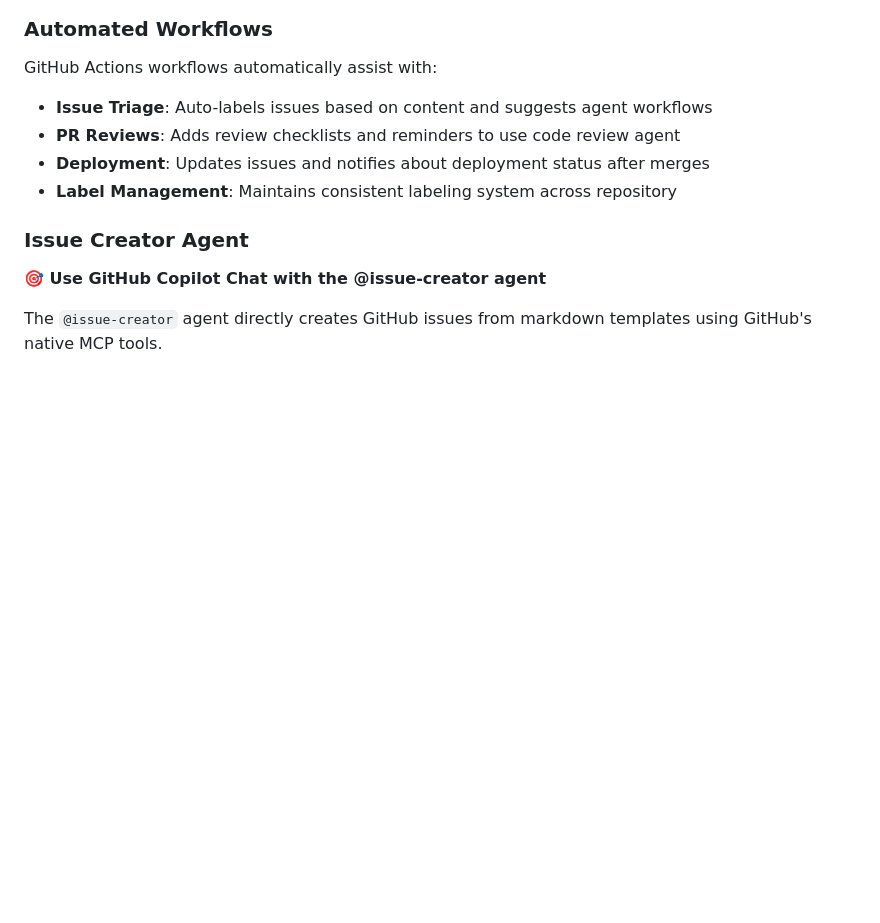
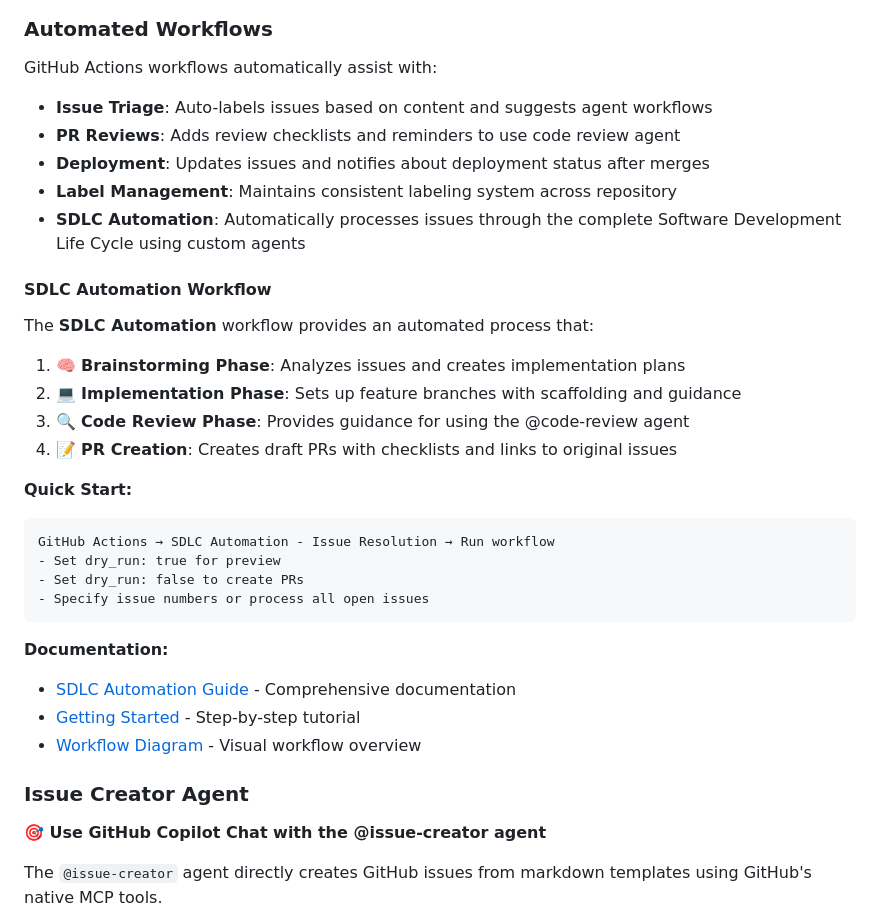
Before and after one commit to rmwondolleck/greenhouse-monitor, a Markdown page: README.md, the part around the change. Drawn GitHub-style; blank space fills up the shorter version.

````diff
--- a/README.md
+++ b/README.md
@@ -126,6 +126,29 @@ GitHub Actions workflows automatically assist with:
 - **PR Reviews**: Adds review checklists and reminders to use code review agent
 - **Deployment**: Updates issues and notifies about deployment status after merges
 - **Label Management**: Maintains consistent labeling system across repository
+- **SDLC Automation**: Automatically processes issues through the complete Software Development Life Cycle using custom agents
+
+#### SDLC Automation Workflow
+
+The **SDLC Automation** workflow provides an automated process that:
+
+1. 🧠 **Brainstorming Phase**: Analyzes issues and creates implementation plans
+2. 💻 **Implementation Phase**: Sets up feature branches with scaffolding and guidance
+3. 🔍 **Code Review Phase**: Provides guidance for using the @code-review agent
+4. 📝 **PR Creation**: Creates draft PRs with checklists and links to original issues
+
+**Quick Start:**
+```
+GitHub Actions → SDLC Automation - Issue Resolution → Run workflow
+- Set dry_run: true for preview
+- Set dry_run: false to create PRs
+- Specify issue numbers or process all open issues
+```
+
+**Documentation:**
+- [SDLC Automation Guide](.github/SDLC_AUTOMATION.md) - Comprehensive documentation
+- [Getting Started](.github/SDLC_GETTING_STARTED.md) - Step-by-step tutorial
+- [Workflow Diagram](.github/WORKFLOW_DIAGRAM.md) - Visual workflow overview
 
 ### Issue Creator Agent
 
````
Also changed, not shown: .github/SDLC_GETTING_STARTED.md (added, +404 -0 lines).
